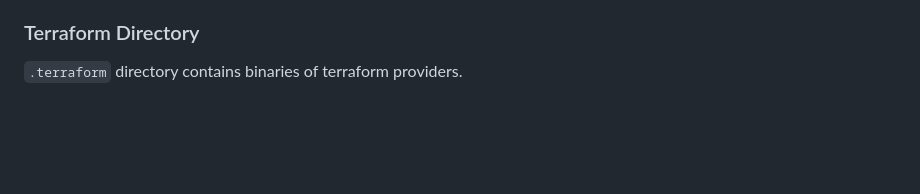
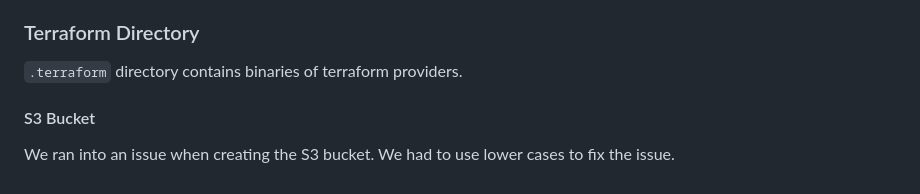
Before and after one commit to sabdulramoni2/terraform-beginner-bootcamp-2023, a Markdown page: README.md, the part around the change. Rendered like a GitHub page; blank space fills up the shorter version.

Commit message:
issue witrh S3 naming convention

```diff
--- a/README.md
+++ b/README.md
@@ -247,3 +247,7 @@ This will destory resources. Destroy will prompt yes or no. Run apply with --aut
 ### Terraform Directory
 
 `.terraform` directory contains binaries of terraform providers.
+
+#### S3 Bucket
+
+We ran into an issue when creating the S3 bucket. We had to use lower cases to fix the issue.
```
